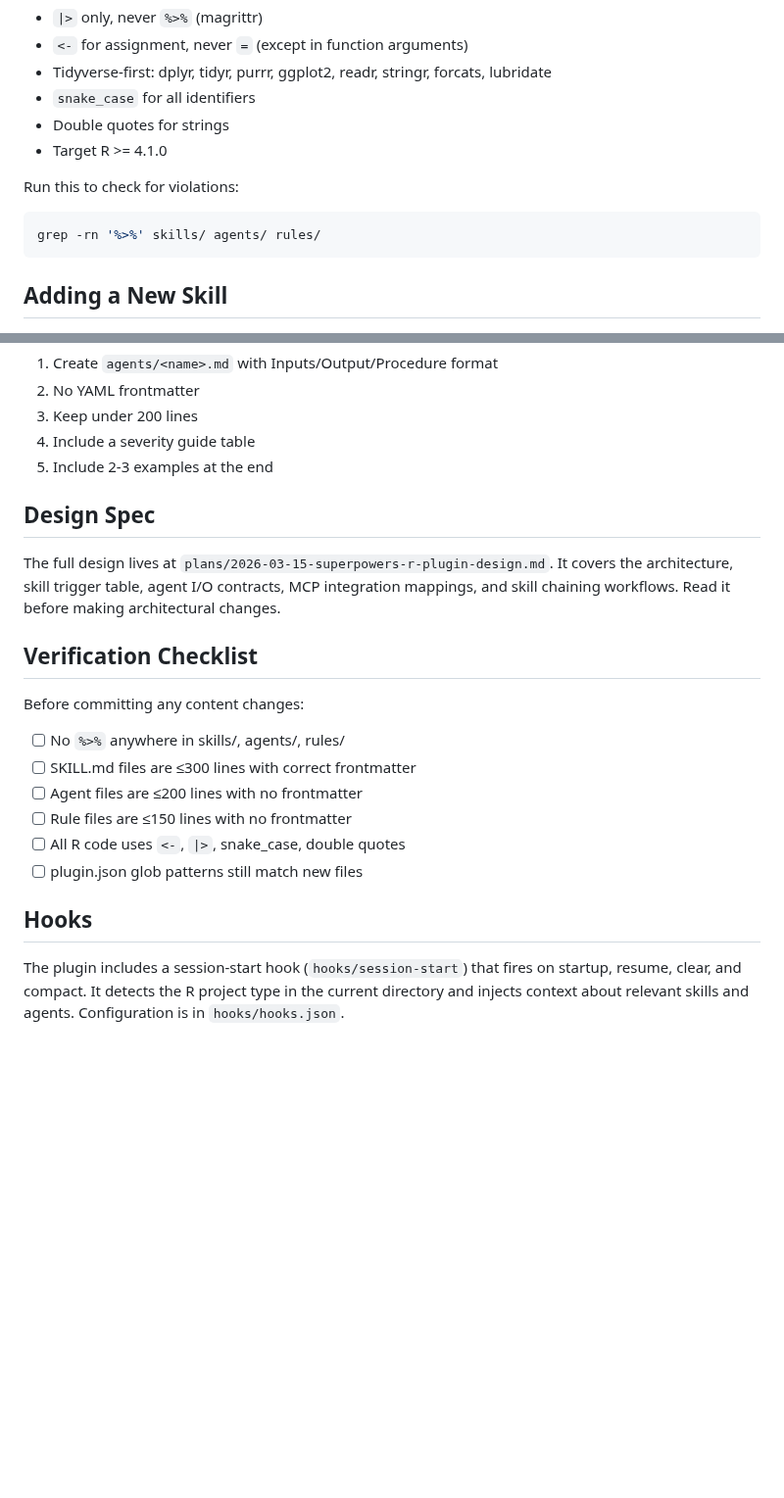
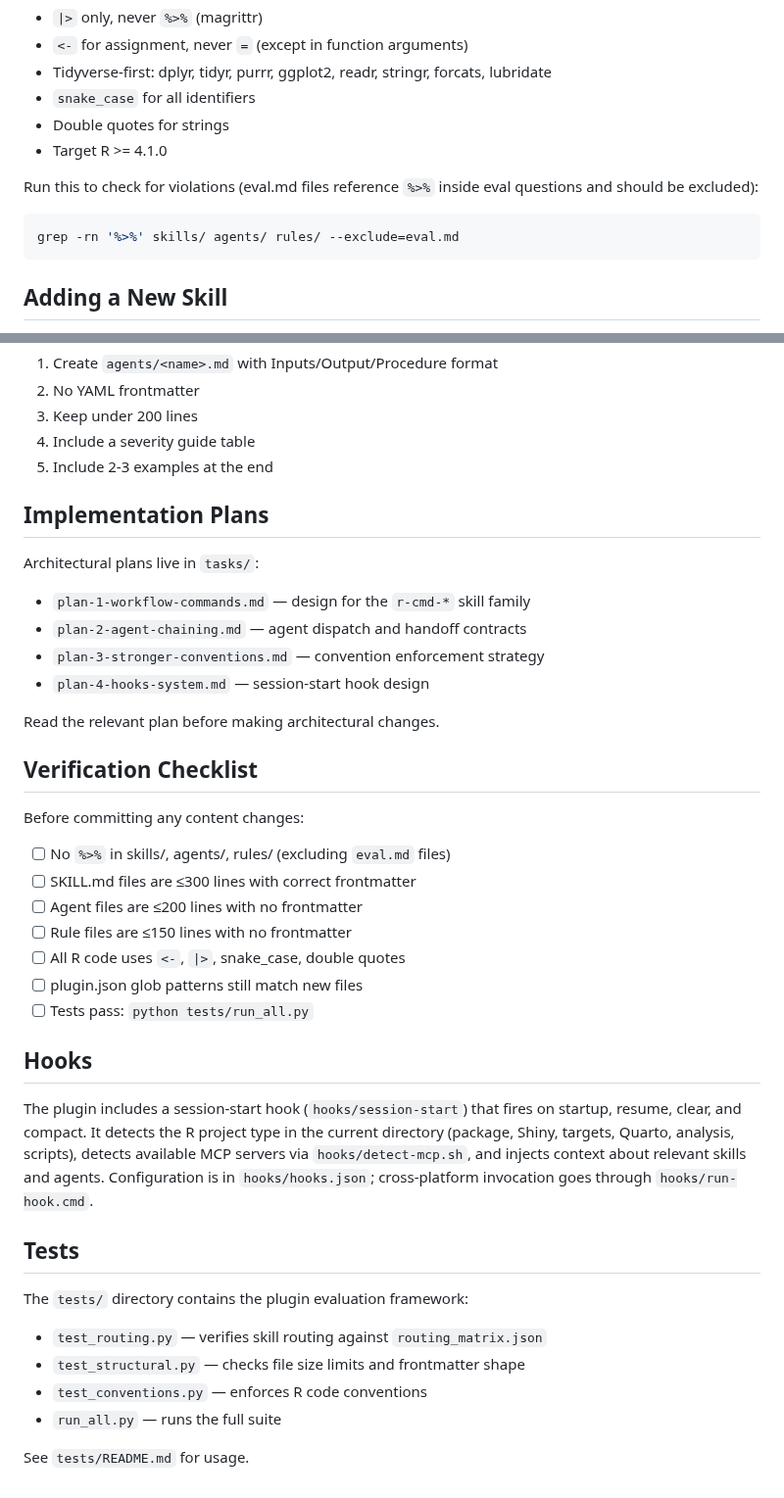
Before and after one commit to alexvantwisk/supeRpowers, a Markdown page: CLAUDE.md, 2 parts joined by grey strips. Shown at 98% size. Drawn GitHub-style; blank space fills up the shorter version.

````diff
--- a/CLAUDE.md
+++ b/CLAUDE.md
@@ -60,9 +71,10 @@ All R code in this project — in skills, agents, rules, references, and example
 - Double quotes for strings
 - Target R >= 4.1.0
 
-Run this to check for violations:
+Run this to check for violations (eval.md files reference `%>%` inside eval
+questions and should be excluded):
 ```bash
-grep -rn '%>%' skills/ agents/ rules/
+grep -rn '%>%' skills/ agents/ rules/ --exclude=eval.md
 ```
 
 ## Adding a New Skill
@@ -83,21 +95,40 @@ grep -rn '%>%' skills/ agents/ rules/
 4. Include a severity guide table
 5. Include 2-3 examples at the end
 
-## Design Spec
+## Implementation Plans
 
-The full design lives at `plans/2026-03-15-superpowers-r-plugin-design.md`. It covers the architecture, skill trigger table, agent I/O contracts, MCP integration mappings, and skill chaining workflows. Read it before making architectural changes.
+Architectural plans live in `tasks/`:
+
+- `plan-1-workflow-commands.md` — design for the `r-cmd-*` skill family
+- `plan-2-agent-chaining.md` — agent dispatch and handoff contracts
+- `plan-3-stronger-conventions.md` — convention enforcement strategy
+- `plan-4-hooks-system.md` — session-start hook design
+
+Read the relevant plan before making architectural changes.
 
 ## Verification Checklist
 
 Before committing any content changes:
 
-- [ ] No `%>%` anywhere in skills/, agents/, rules/
+- [ ] No `%>%` in skills/, agents/, rules/ (excluding `eval.md` files)
 - [ ] SKILL.md files are ≤300 lines with correct frontmatter
 - [ ] Agent files are ≤200 lines with no frontmatter
 - [ ] Rule files are ≤150 lines with no frontmatter
 - [ ] All R code uses `<-`, `|>`, snake_case, double quotes
 - [ ] plugin.json glob patterns still match new files
+- [ ] Tests pass: `python tests/run_all.py`
 
 ## Hooks
 
-The plugin includes a session-start hook (`hooks/session-start`) that fires on startup, resume, clear, and compact. It detects the R project type in the current directory and injects context about relevant skills and agents. Configuration is in `hooks/hooks.json`.
+The plugin includes a session-start hook (`hooks/session-start`) that fires on startup, resume, clear, and compact. It detects the R project type in the current directory (package, Shiny, targets, Quarto, analysis, scripts), detects available MCP servers via `hooks/detect-mcp.sh`, and injects context about relevant skills and agents. Configuration is in `hooks/hooks.json`; cross-platform invocation goes through `hooks/run-hook.cmd`.
+
+## Tests
+
+The `tests/` directory contains the plugin evaluation framework:
+
+- `test_routing.py` — verifies skill routing against `routing_matrix.json`
+- `test_structural.py` — checks file size limits and frontmatter shape
+- `test_conventions.py` — enforces R code conventions
+- `run_all.py` — runs the full suite
+
+See `tests/README.md` for usage.
````
Also changed, not shown: other parts of CLAUDE.md (+19 -8 lines).
